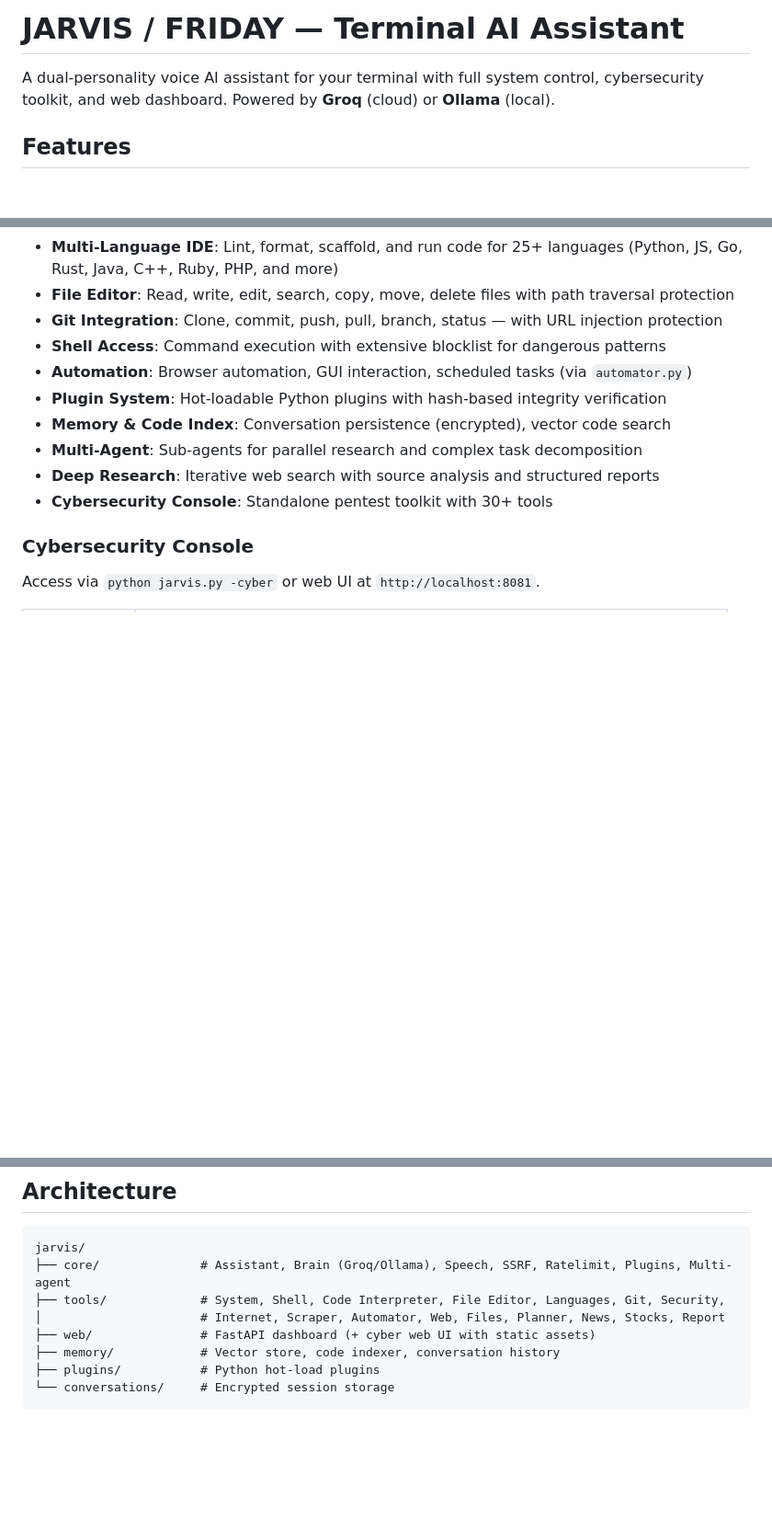
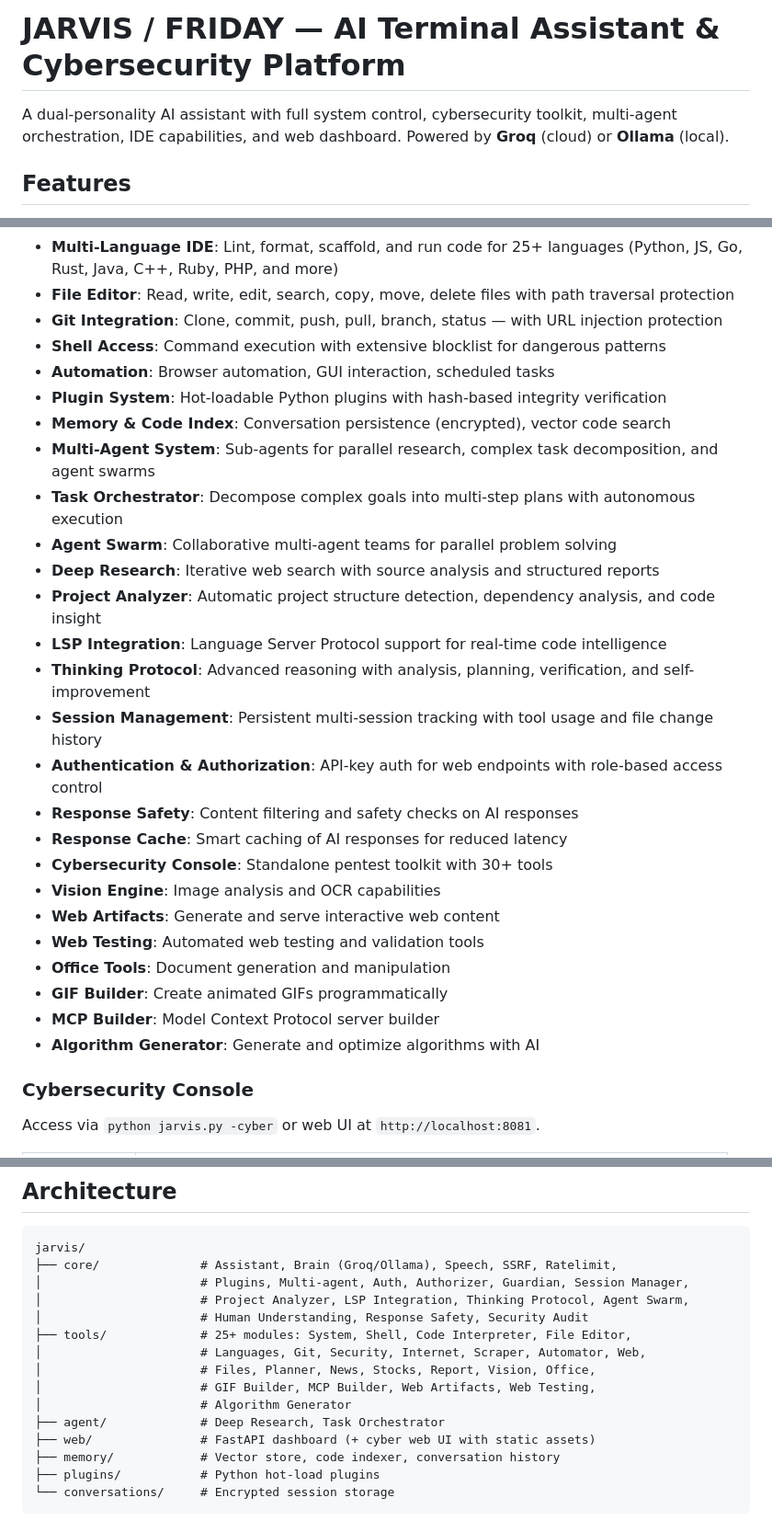
Before and after one commit to Nikesh3001/jarvis, a Markdown page: README.md, 3 parts joined by grey strips. Shown at 92% size. Drawn GitHub-style; blank space fills up the shorter version.

Commit message:
docs: update README features and architecture for v4

````diff
--- a/README.md
+++ b/README.md
@@ -1,6 +1,6 @@
-# JARVIS / FRIDAY — Terminal AI Assistant
+# JARVIS / FRIDAY — AI Terminal Assistant & Cybersecurity Platform
 
-A dual-personality voice AI assistant for your terminal with full system control, cybersecurity toolkit, and web dashboard. Powered by **Groq** (cloud) or **Ollama** (local).
+A dual-personality AI assistant with full system control, cybersecurity toolkit, multi-agent orchestration, IDE capabilities, and web dashboard. Powered by **Groq** (cloud) or **Ollama** (local).
 
 ## Features
 
@@ -15,12 +15,28 @@ A dual-personality voice AI assistant for your terminal with full system control
 - **File Editor**: Read, write, edit, search, copy, move, delete files with path traversal protection
 - **Git Integration**: Clone, commit, push, pull, branch, status — with URL injection protection
 - **Shell Access**: Command execution with extensive blocklist for dangerous patterns
-- **Automation**: Browser automation, GUI interaction, scheduled tasks (via `automator.py`)
+- **Automation**: Browser automation, GUI interaction, scheduled tasks
 - **Plugin System**: Hot-loadable Python plugins with hash-based integrity verification
 - **Memory & Code Index**: Conversation persistence (encrypted), vector code search
-- **Multi-Agent**: Sub-agents for parallel research and complex task decomposition
+- **Multi-Agent System**: Sub-agents for parallel research, complex task decomposition, and agent swarms
+- **Task Orchestrator**: Decompose complex goals into multi-step plans with autonomous execution
+- **Agent Swarm**: Collaborative multi-agent teams for parallel problem solving
 - **Deep Research**: Iterative web search with source analysis and structured reports
+- **Project Analyzer**: Automatic project structure detection, dependency analysis, and code insight
+- **LSP Integration**: Language Server Protocol support for real-time code intelligence
+- **Thinking Protocol**: Advanced reasoning with analysis, planning, verification, and self-improvement
+- **Session Management**: Persistent multi-session tracking with tool usage and file change history
+- **Authentication & Authorization**: API-key auth for web endpoints with role-based access control
+- **Response Safety**: Content filtering and safety checks on AI responses
+- **Response Cache**: Smart caching of AI responses for reduced latency
 - **Cybersecurity Console**: Standalone pentest toolkit with 30+ tools
+- **Vision Engine**: Image analysis and OCR capabilities
+- **Web Artifacts**: Generate and serve interactive web content
+- **Web Testing**: Automated web testing and validation tools
+- **Office Tools**: Document generation and manipulation
+- **GIF Builder**: Create animated GIFs programmatically
+- **MCP Builder**: Model Context Protocol server builder
+- **Algorithm Generator**: Generate and optimize algorithms with AI
 
 ### Cybersecurity Console
 
@@ -100,9 +116,16 @@ For Ollama local mode, set `"provider": "ollama"` in `config.json`:
 
 ```
 jarvis/
-├── core/              # Assistant, Brain (Groq/Ollama), Speech, SSRF, Ratelimit, Plugins, Multi-agent
-├── tools/             # System, Shell, Code Interpreter, File Editor, Languages, Git, Security,
-│                      # Internet, Scraper, Automator, Web, Files, Planner, News, Stocks, Report
+├── core/              # Assistant, Brain (Groq/Ollama), Speech, SSRF, Ratelimit,
+│                      # Plugins, Multi-agent, Auth, Authorizer, Guardian, Session Manager,
+│                      # Project Analyzer, LSP Integration, Thinking Protocol, Agent Swarm,
+│                      # Human Understanding, Response Safety, Security Audit
+├── tools/             # 25+ modules: System, Shell, Code Interpreter, File Editor,
+│                      # Languages, Git, Security, Internet, Scraper, Automator, Web,
+│                      # Files, Planner, News, Stocks, Report, Vision, Office,
+│                      # GIF Builder, MCP Builder, Web Artifacts, Web Testing,
+│                      # Algorithm Generator
+├── agent/             # Deep Research, Task Orchestrator
 ├── web/               # FastAPI dashboard (+ cyber web UI with static assets)
 ├── memory/            # Vector store, code indexer, conversation history
 ├── plugins/           # Python hot-load plugins
````
